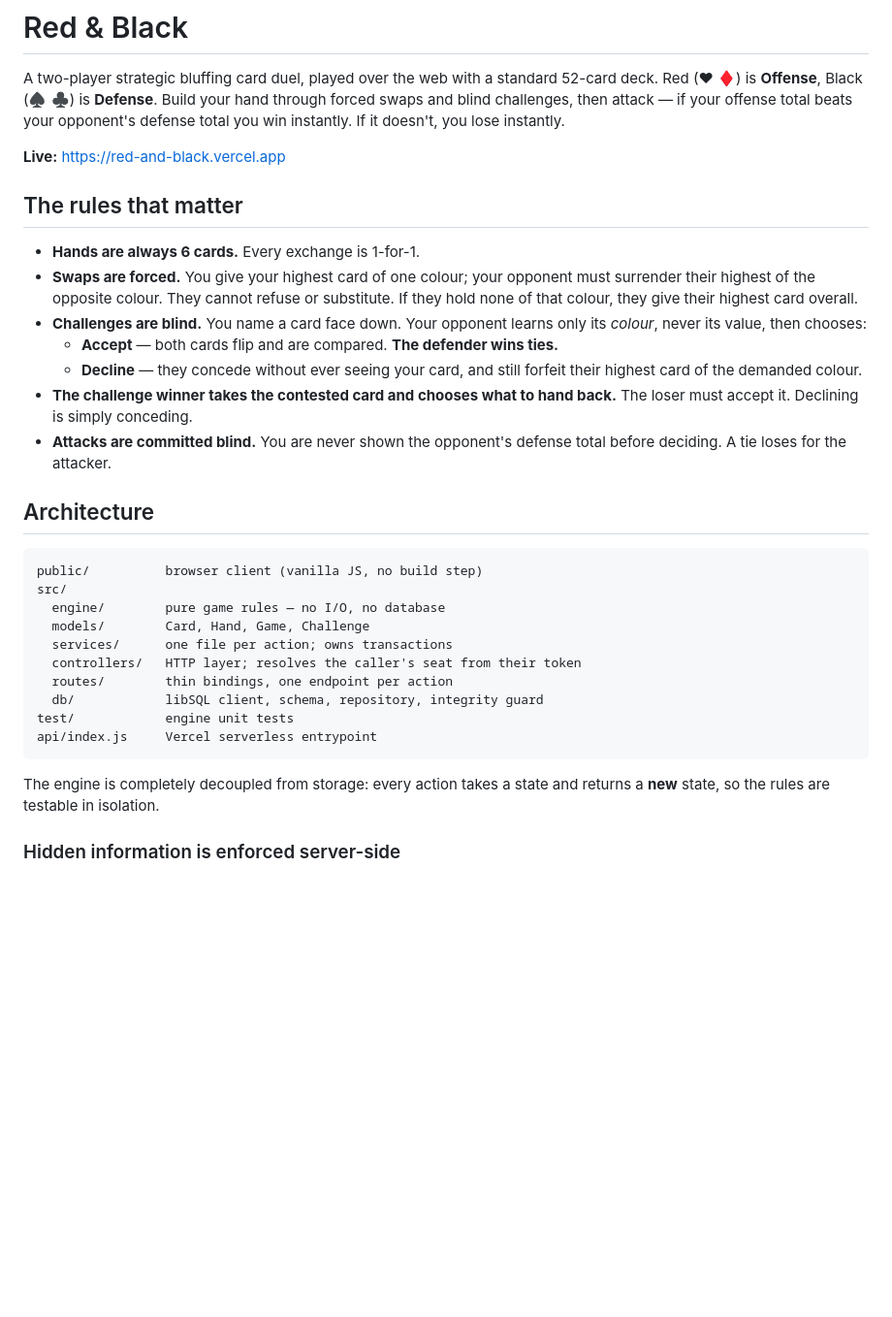
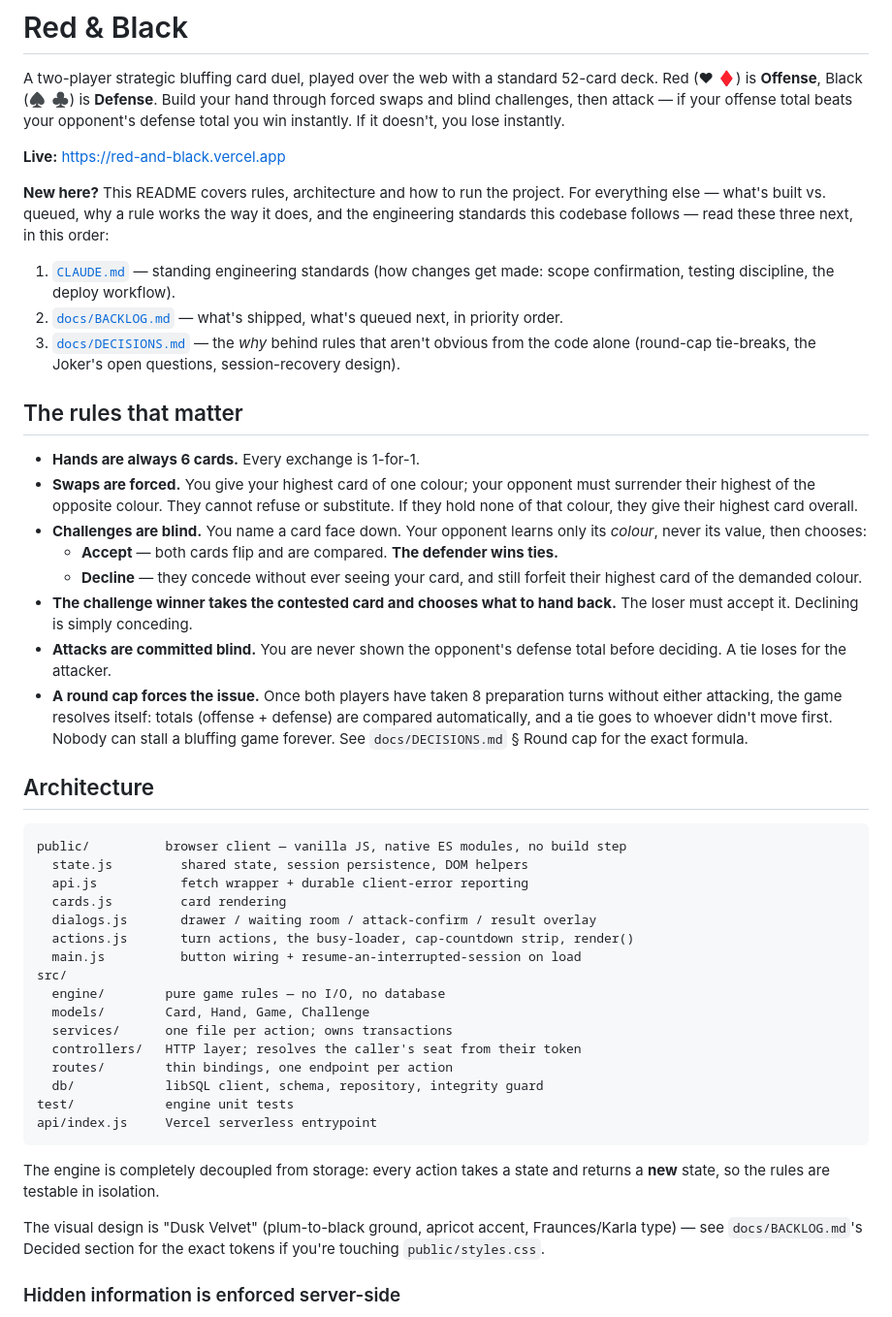
Before and after one commit to adityamishraiift2325-max/red-black, a Markdown page: README.md, the part around one of its changes. Shown at 97% size. GitHub-like rendering; blank space fills up the shorter version.

````diff
--- a/README.md
+++ b/README.md
@@ -7,6 +7,19 @@ total beats your opponent's defense total you win instantly. If it doesn't, you
 lose instantly.
 
 **Live:** https://red-and-black.vercel.app
+
+**New here?** This README covers rules, architecture and how to run the
+project. For everything else — what's built vs. queued, why a rule works the
+way it does, and the engineering standards this codebase follows — read these
+three next, in this order:
+
+1. [`CLAUDE.md`](CLAUDE.md) — standing engineering standards (how changes get
+   made: scope confirmation, testing discipline, the deploy workflow).
+2. [`docs/BACKLOG.md`](docs/BACKLOG.md) — what's shipped, what's queued next,
+   in priority order.
+3. [`docs/DECISIONS.md`](docs/DECISIONS.md) — the *why* behind rules that
+   aren't obvious from the code alone (round-cap tie-breaks, the Joker's open
+   questions, session-recovery design).
 
 ## The rules that matter
 
@@ -24,11 +37,22 @@ lose instantly.
   The loser must accept it. Declining is simply conceding.
 - **Attacks are committed blind.** You are never shown the opponent's defense
   total before deciding. A tie loses for the attacker.
+- **A round cap forces the issue.** Once both players have taken 8 preparation
+  turns without either attacking, the game resolves itself: totals (offense +
+  defense) are compared automatically, and a tie goes to whoever didn't move
+  first. Nobody can stall a bluffing game forever. See `docs/DECISIONS.md` §
+  Round cap for the exact formula.
 
 ## Architecture
 
 ```
-public/          browser client (vanilla JS, no build step)
+public/          browser client — vanilla JS, native ES modules, no build step
+  state.js         shared state, session persistence, DOM helpers
+  api.js           fetch wrapper + durable client-error reporting
+  cards.js         card rendering
+  dialogs.js       drawer / waiting room / attack-confirm / result overlay
+  actions.js       turn actions, the busy-loader, cap-countdown strip, render()
+  main.js          button wiring + resume-an-interrupted-session on load
 src/
   engine/        pure game rules — no I/O, no database
   models/        Card, Hand, Game, Challenge
@@ -42,6 +66,10 @@ api/index.js     Vercel serverless entrypoint
 
 The engine is completely decoupled from storage: every action takes a state and
 returns a **new** state, so the rules are testable in isolation.
+
+The visual design is "Dusk Velvet" (plum-to-black ground, apricot accent,
+Fraunces/Karla type) — see `docs/BACKLOG.md`'s Decided section for the exact
+tokens if you're touching `public/styles.css`.
 
 ### Hidden information is enforced server-side
 
````
Also changed, not shown: other parts of README.md (+35 -3 lines).
